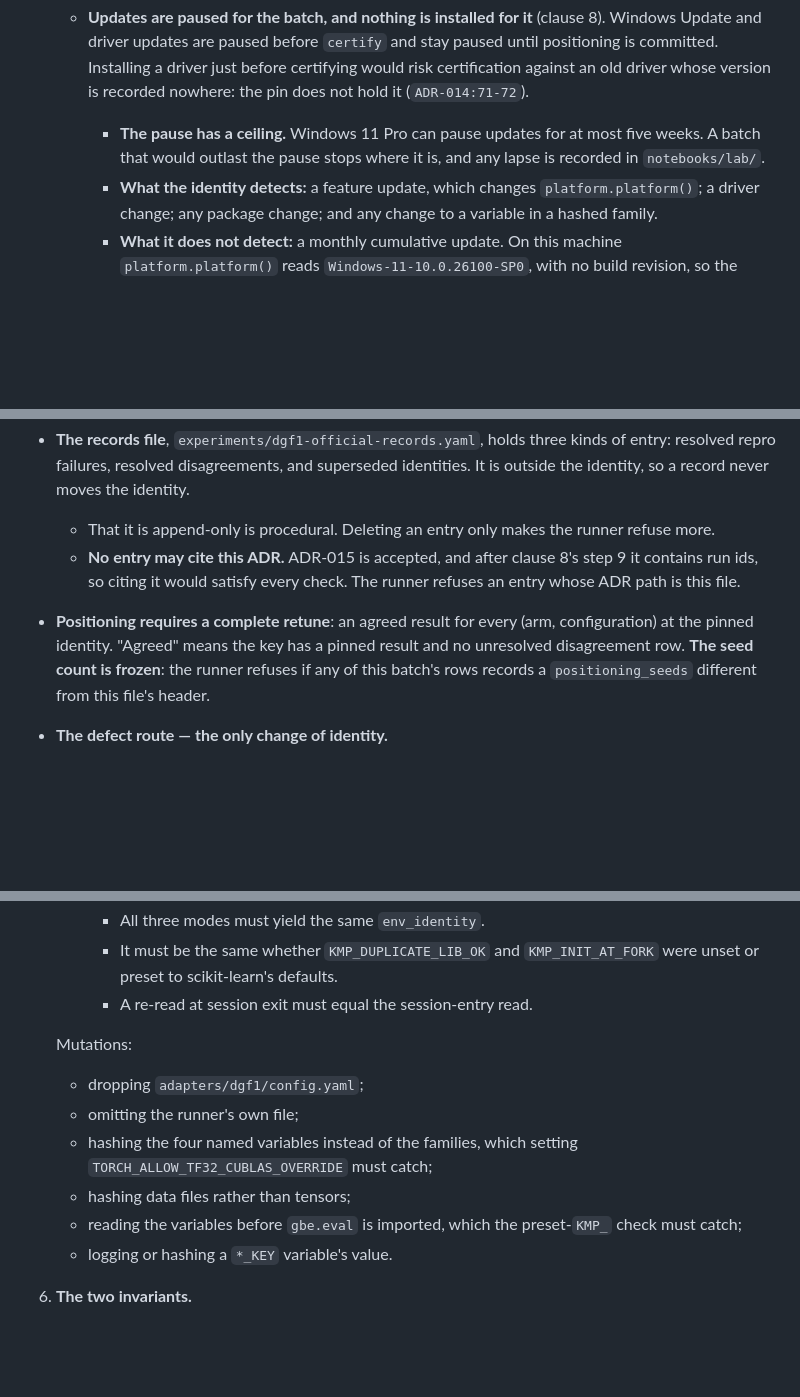
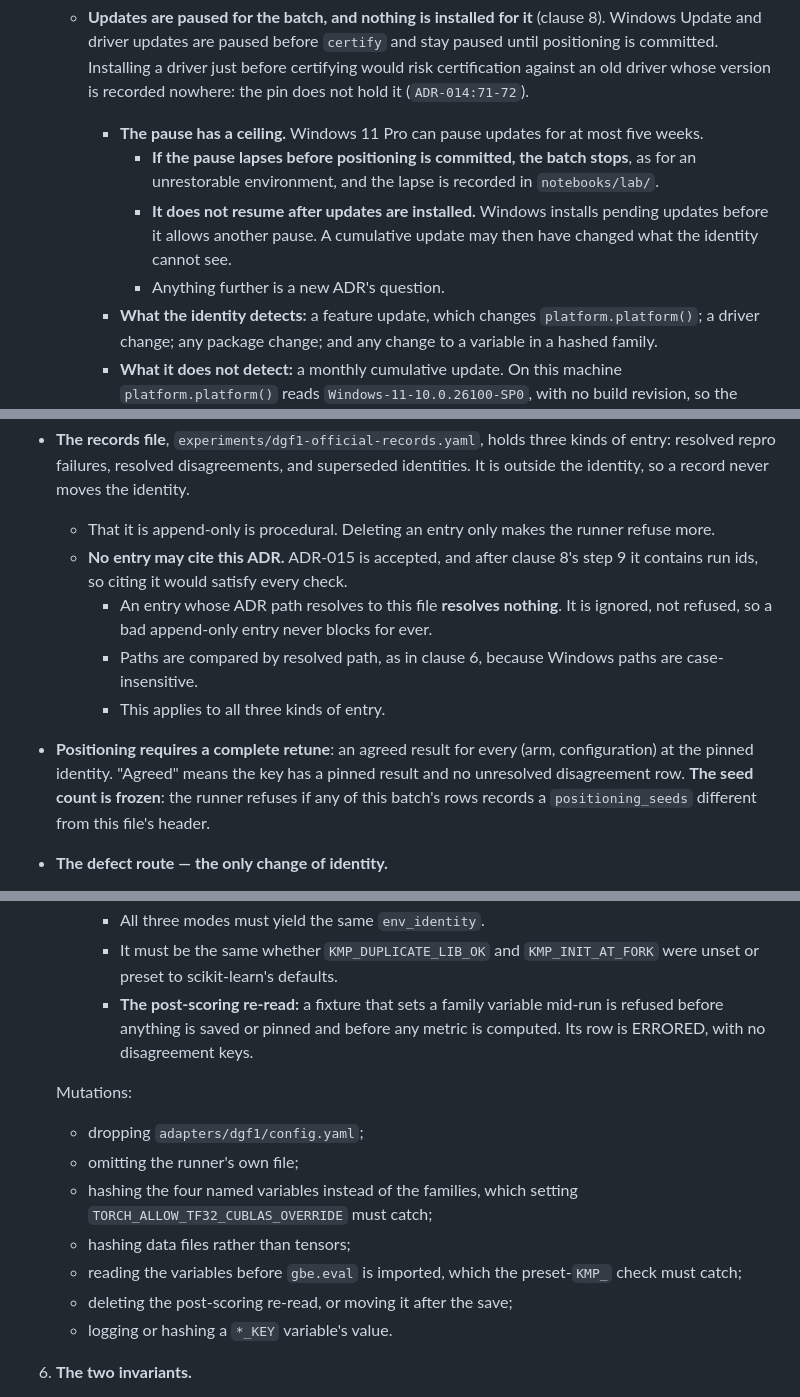
Before and after one commit to coderback/cambium, a Markdown page: decisions/ADR-015-dgf1-official-split-positioning.md, 3 parts joined by grey strips. Rendered like a GitHub page; blank space fills up the shorter version.

```diff
--- a/decisions/ADR-015-dgf1-official-split-positioning.md
+++ b/decisions/ADR-015-dgf1-official-split-positioning.md
@@ -589,9 +609,13 @@ result per arm and seed, which every re-computation must reproduce**.
     and driver updates are paused before `certify` and stay paused until positioning is committed.
     Installing a driver just before certifying would risk certification against an old driver whose
     version is recorded nowhere: the pin does not hold it (`ADR-014:71-72`).
-    - **The pause has a ceiling.** Windows 11 Pro can pause updates for at most five weeks. A batch
-      that would outlast the pause stops where it is, and any lapse is recorded in
-      `notebooks/lab/`.
+    - **The pause has a ceiling.** Windows 11 Pro can pause updates for at most five weeks.
+      - **If the pause lapses before positioning is committed, the batch stops**, as for an
+        unrestorable environment, and the lapse is recorded in `notebooks/lab/`.
+      - **It does not resume after updates are installed.** Windows installs pending updates before
+        it allows another pause. A cumulative update may then have changed what the identity cannot
+        see.
+      - Anything further is a new ADR's question.
     - **What the identity detects:** a feature update, which changes `platform.platform()`; a
       driver change; any package change; and any change to a variable in a hashed family.
     - **What it does not detect:** a monthly cumulative update. On this machine `platform.platform()`
@@ -684,11 +717,16 @@ result per arm and seed, which every re-computation must reproduce**.
   identity, so a record never moves the identity.
   - That it is append-only is procedural. Deleting an entry only makes the runner refuse more.
   - **No entry may cite this ADR.** ADR-015 is accepted, and after clause 8's step 9 it contains run
-    ids, so citing it would satisfy every check. The runner refuses an entry whose ADR path is this
-    file.
+    ids, so citing it would satisfy every check.
+    - An entry whose ADR path resolves to this file **resolves nothing**. It is ignored, not refused,
+      so a bad append-only entry never blocks for ever.
+    - Paths are compared by resolved path, as in clause 6, because Windows paths are
+      case-insensitive.
+    - This applies to all three kinds of entry.
 - **Positioning requires a complete retune**: an agreed result for every (arm, configuration) at the
-  pinned identity. "Agreed" means the key has a pinned result and no unresolved disagreement row. **The seed count is frozen**: the runner refuses if any of this batch's rows
-  records a `positioning_seeds` different from this file's header.
+  pinned identity. "Agreed" means the key has a pinned result and no unresolved disagreement row.
+  **The seed count is frozen**: the runner refuses if any of this batch's rows records a
+  `positioning_seeds` different from this file's header.
 - **The defect route — the only change of identity.**
   - **What counts as a defect.** It is behaviour ruled out by a clause **accepted**, or a docstring or
     test **committed**, before the batch's first official score. It must be shown by a test that uses
@@ -812,7 +850,9 @@ result per arm and seed, which every re-computation must reproduce**.
      - All three modes must yield the same `env_identity`.
      - It must be the same whether `KMP_DUPLICATE_LIB_OK` and `KMP_INIT_AT_FORK` were unset or preset
        to scikit-learn's defaults.
-     - A re-read at session exit must equal the session-entry read.
+     - **The post-scoring re-read:** a fixture that sets a family variable mid-run is refused before
+       anything is saved or pinned and before any metric is computed. Its row is ERRORED, with no
+       disagreement keys.
 
    Mutations:
    - dropping `adapters/dgf1/config.yaml`;
@@ -821,6 +861,7 @@ result per arm and seed, which every re-computation must reproduce**.
      `TORCH_ALLOW_TF32_CUBLAS_OVERRIDE` must catch;
    - hashing data files rather than tensors;
    - reading the variables before `gbe.eval` is imported, which the preset-`KMP_` check must catch;
+   - deleting the post-scoring re-read, or moving it after the save;
    - logging or hashing a `*_KEY` variable's value.
 6. **The two invariants.**
    - **Pinning:**
```
Also changed, not shown: other parts of decisions/ADR-015-dgf1-official-split-positioning.md (+52 -14 lines).
